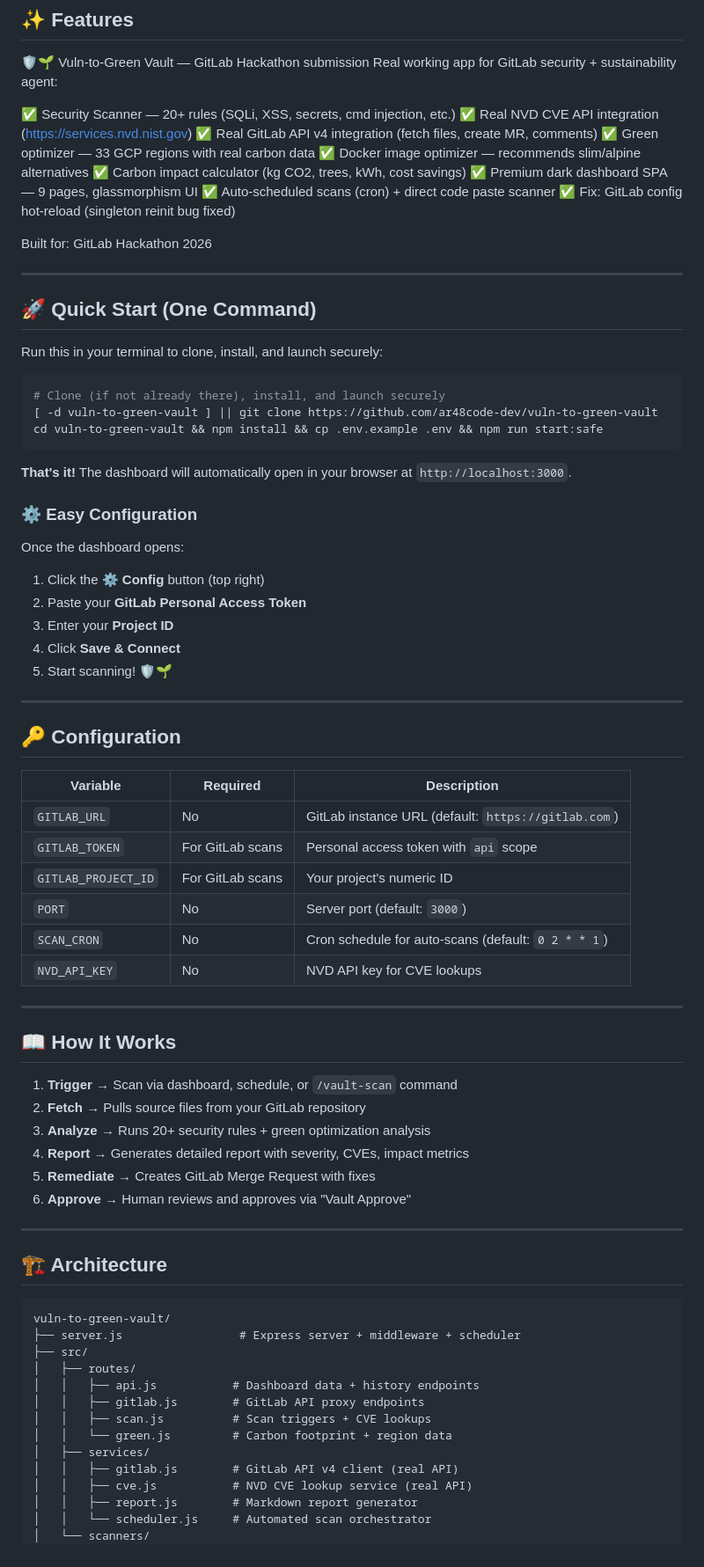
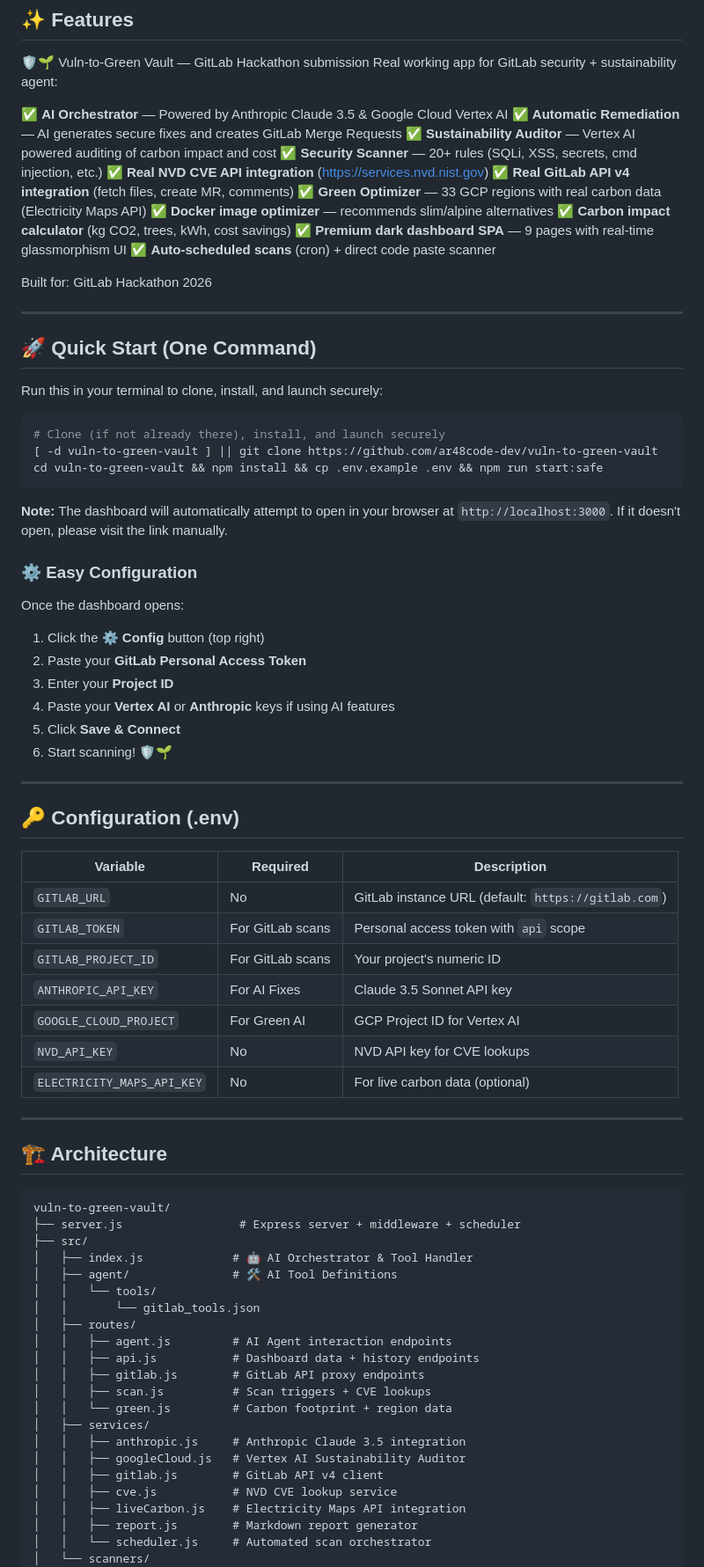
Before and after one commit to ar48code-dev/vuln-to-green-vault, a Markdown page: README.md, the part around one of its changes. Shown at 88% size. GitHub-like rendering.

Commit message:
docs: Update README with AI Agent features and structure

````diff
--- a/README.md
+++ b/README.md
@@ -11,15 +11,17 @@
 🛡️🌱 Vuln-to-Green Vault — GitLab Hackathon submission
 Real working app for GitLab security + sustainability agent:
 
-✅ Security Scanner — 20+ rules (SQLi, XSS, secrets, cmd injection, etc.)
-✅ Real NVD CVE API integration (https://services.nvd.nist.gov)
-✅ Real GitLab API v4 integration (fetch files, create MR, comments)
-✅ Green optimizer — 33 GCP regions with real carbon data
-✅ Docker image optimizer — recommends slim/alpine alternatives
-✅ Carbon impact calculator (kg CO2, trees, kWh, cost savings)
-✅ Premium dark dashboard SPA — 9 pages, glassmorphism UI
-✅ Auto-scheduled scans (cron) + direct code paste scanner
-✅ Fix: GitLab config hot-reload (singleton reinit bug fixed)
+✅ **AI Orchestrator** — Powered by Anthropic Claude 3.5 & Google Cloud Vertex AI
+✅ **Automatic Remediation** — AI generates secure fixes and creates GitLab Merge Requests
+✅ **Sustainability Auditor** — Vertex AI powered auditing of carbon impact and cost
+✅ **Security Scanner** — 20+ rules (SQLi, XSS, secrets, cmd injection, etc.)
+✅ **Real NVD CVE API integration** (https://services.nvd.nist.gov)
+✅ **Real GitLab API v4 integration** (fetch files, create MR, comments)
+✅ **Green Optimizer** — 33 GCP regions with real carbon data (Electricity Maps API)
+✅ **Docker image optimizer** — recommends slim/alpine alternatives
+✅ **Carbon impact calculator** (kg CO2, trees, kWh, cost savings)
+✅ **Premium dark dashboard SPA** — 9 pages with real-time glassmorphism UI
+✅ **Auto-scheduled scans** (cron) + direct code paste scanner
 
 Built for: GitLab Hackathon 2026
 
@@ -34,39 +36,30 @@ Run this in your terminal to clone, install, and launch securely:
 cd vuln-to-green-vault && npm install && cp .env.example .env && npm run start:safe
 ```
 
-**That's it!** The dashboard will automatically open in your browser at `http://localhost:3000`.
+**Note:** The dashboard will automatically attempt to open in your browser at `http://localhost:3000`. If it doesn't open, please visit the link manually.
 
 ### ⚙️ Easy Configuration
 Once the dashboard opens:
 1. Click the **⚙️ Config** button (top right)
 2. Paste your **GitLab Personal Access Token**
 3. Enter your **Project ID**
-4. Click **Save & Connect**
-5. Start scanning! 🛡️🌱
+4. Paste your **Vertex AI** or **Anthropic** keys if using AI features
+5. Click **Save & Connect**
+6. Start scanning! 🛡️🌱
 
 ---
 
-## 🔑 Configuration
+## 🔑 Configuration (.env)
 
 | Variable | Required | Description |
 |----------|----------|-------------|
 | `GITLAB_URL` | No | GitLab instance URL (default: `https://gitlab.com`) |
 | `GITLAB_TOKEN` | For GitLab scans | Personal access token with `api` scope |
 | `GITLAB_PROJECT_ID` | For GitLab scans | Your project's numeric ID |
-| `PORT` | No | Server port (default: `3000`) |
-| `SCAN_CRON` | No | Cron schedule for auto-scans (default: `0 2 * * 1`) |
+| `ANTHROPIC_API_KEY` | For AI Fixes | Claude 3.5 Sonnet API key |
+| `GOOGLE_CLOUD_PROJECT` | For Green AI | GCP Project ID for Vertex AI |
 | `NVD_API_KEY` | No | NVD API key for CVE lookups |
-
----
-
-## 📖 How It Works
-
-1. **Trigger** → Scan via dashboard, schedule, or `/vault-scan` command
-2. **Fetch** → Pulls source files from your GitLab repository
-3. **Analyze** → Runs 20+ security rules + green optimization analysis
-4. **Report** → Generates detailed report with severity, CVEs, impact metrics
-5. **Remediate** → Creates GitLab Merge Request with fixes
-6. **Approve** → Human reviews and approves via "Vault Approve"
+| `ELECTRICITY_MAPS_API_KEY` | No | For live carbon data (optional) |
 
 ---
 
@@ -76,14 +69,22 @@ Once the dashboard opens:
 vuln-to-green-vault/
 ├── server.js                 # Express server + middleware + scheduler
 ├── src/
+│   ├── index.js             # 🤖 AI Orchestrator & Tool Handler
+│   ├── agent/               # 🛠️ AI Tool Definitions
+│   │   └── tools/
+│   │       └── gitlab_tools.json
 │   ├── routes/
+│   │   ├── agent.js         # AI Agent interaction endpoints
 │   │   ├── api.js           # Dashboard data + history endpoints
 │   │   ├── gitlab.js        # GitLab API proxy endpoints
 │   │   ├── scan.js          # Scan triggers + CVE lookups
 │   │   └── green.js         # Carbon footprint + region data
 │   ├── services/
-│   │   ├── gitlab.js        # GitLab API v4 client (real API)
-│   │   ├── cve.js           # NVD CVE lookup service (real API)
+│   │   ├── anthropic.js     # Anthropic Claude 3.5 integration
+│   │   ├── googleCloud.js   # Vertex AI Sustainability Auditor
+│   │   ├── gitlab.js        # GitLab API v4 client
+│   │   ├── cve.js           # NVD CVE lookup service
+│   │   ├── liveCarbon.js    # Electricity Maps API integration
 │   │   ├── report.js        # Markdown report generator
 │   │   └── scheduler.js     # Automated scan orchestrator
 │   └── scanners/
````
Also changed, not shown: other parts of README.md (+5 -6 lines).
